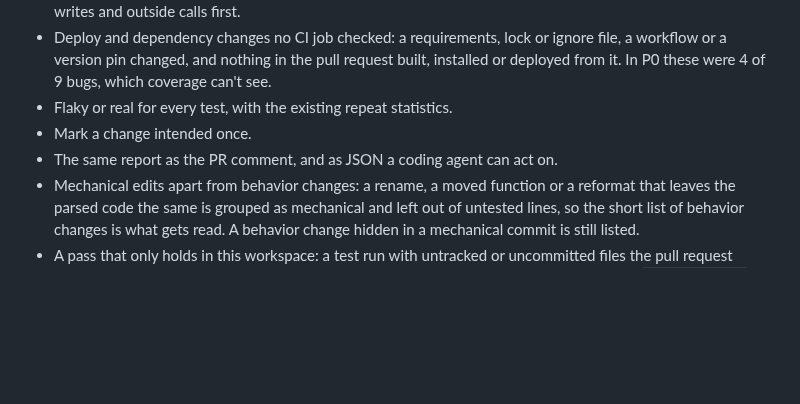
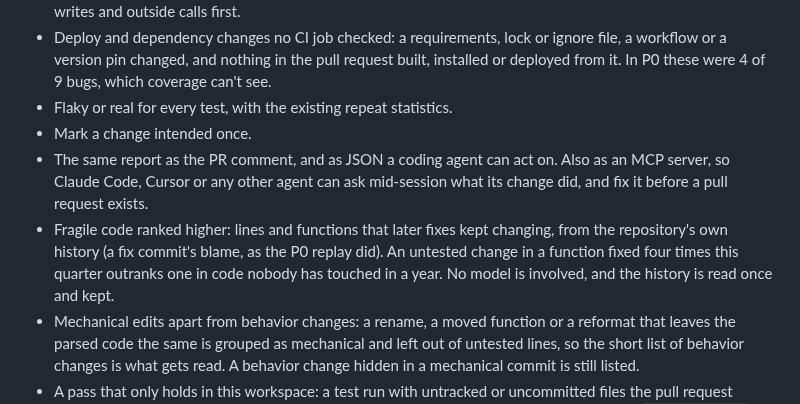
Before and after one commit to actions-marketplace-validations/tap222_assay-evals, a Markdown page: docs/roadmap.md, the part around the change. GitHub-like rendering; blank space fills up the shorter version.

Commit message:
Roadmap: change report over MCP for coding agents, and risk ranking from a repo's fix history

```diff
--- a/docs/roadmap.md
+++ b/docs/roadmap.md
@@ -123,7 +123,13 @@ User stories: [US-02](user-stories.md#us-02), [US-11](user-stories.md#us-11).
   deployed from it. In P0 these were 4 of 9 bugs, which coverage can't see.
 - Flaky or real for every test, with the existing repeat statistics.
 - Mark a change intended once.
-- The same report as the PR comment, and as JSON a coding agent can act on.
+- The same report as the PR comment, and as JSON a coding agent can act on. Also as an MCP server,
+  so Claude Code, Cursor or any other agent can ask mid-session what its change did, and fix it
+  before a pull request exists.
+- Fragile code ranked higher: lines and functions that later fixes kept changing, from the
+  repository's own history (a fix commit's blame, as the P0 replay did). An untested change in a
+  function fixed four times this quarter outranks one in code nobody has touched in a year. No
+  model is involved, and the history is read once and kept.
 - Mechanical edits apart from behavior changes: a rename, a moved function or a reformat that
   leaves the parsed code the same is grouped as mechanical and left out of untested lines, so the
   short list of behavior changes is what gets read. A behavior change hidden in a mechanical
```
